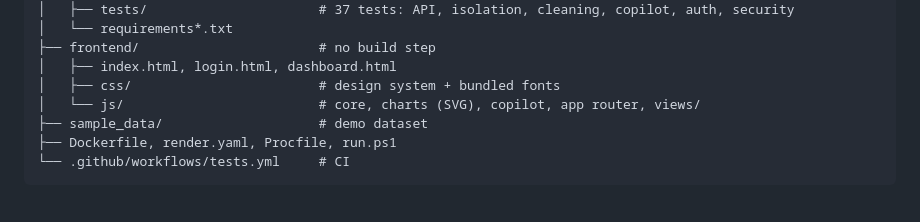
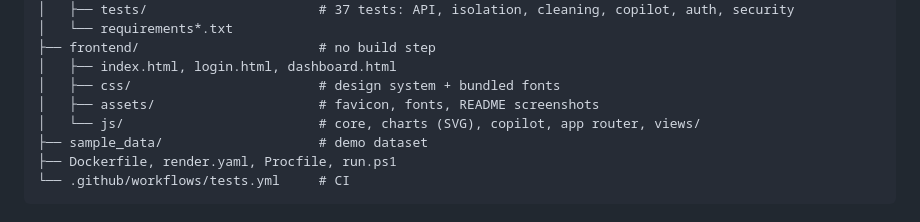
Before and after one commit to shubham-yadav-07/Nexlyticx, a Markdown page: README.md, the part around one of its changes. GitHub-like rendering.

```diff
--- a/README.md
+++ b/README.md
@@ -160,6 +162,7 @@ nexlyticx-app/
 ├── frontend/                       # no build step
 │   ├── index.html, login.html, dashboard.html
 │   ├── css/                        # design system + bundled fonts
+│   ├── assets/                     # favicon, fonts, README screenshots
 │   └── js/                         # core, charts (SVG), copilot, app router, views/
 ├── sample_data/                    # demo dataset
 ├── Dockerfile, render.yaml, Procfile, run.ps1
```
Also changed, not shown: other parts of README.md (+6 -4 lines).
